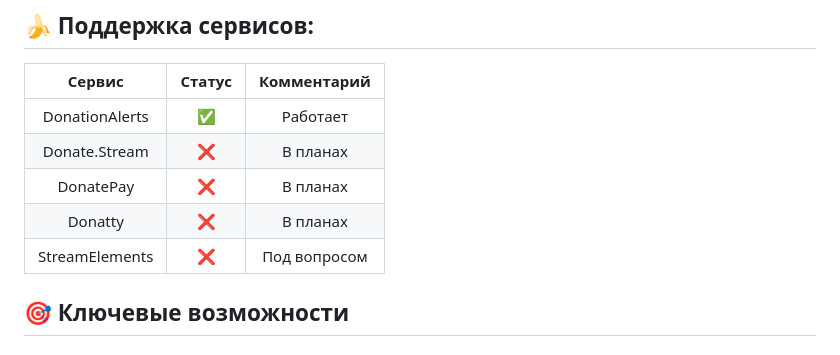
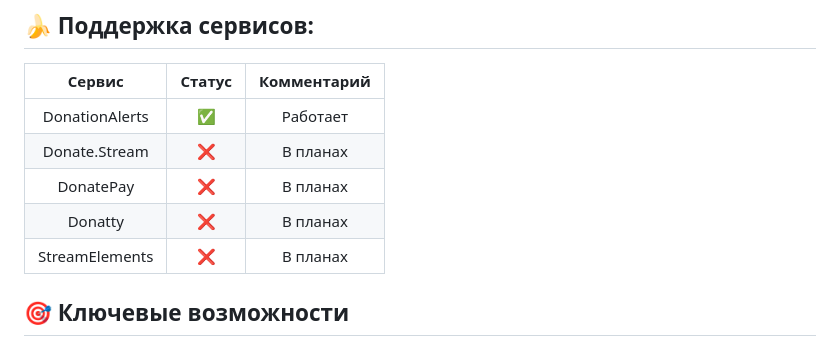
Before and after one commit to MjKey/DonatonTimer, a Markdown page: README.md, the part around the change. GitHub-like rendering.

```diff
--- a/README.md
+++ b/README.md
@@ -21,7 +21,7 @@
 | Donate.Stream  |    ❌   |   В планах   |
 | DonatePay      |    ❌   |   В планах   |
 | Donatty        |    ❌   |   В планах   |
-| StreamElements |    ❌   | Под вопросом |
+| StreamElements |    ❌   |   В планах   |
 
 ## 🎯 Ключевые возможности
 
```
